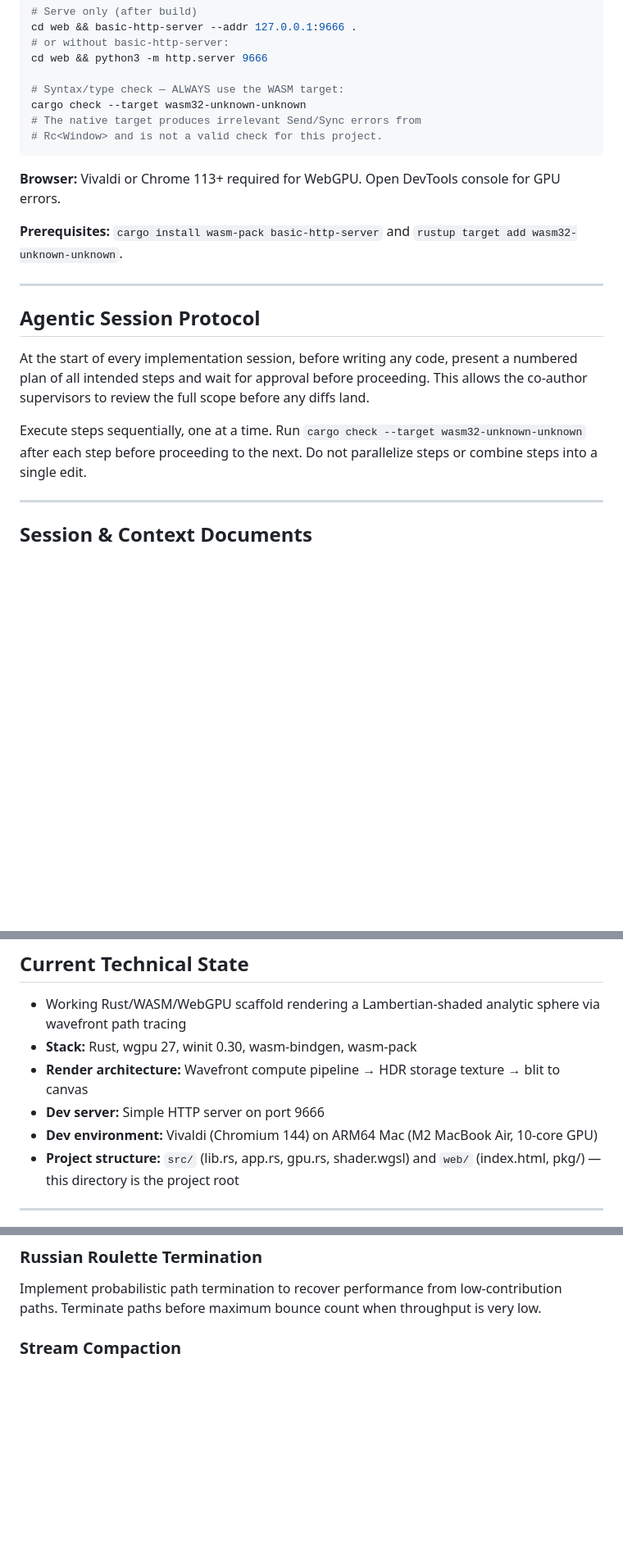
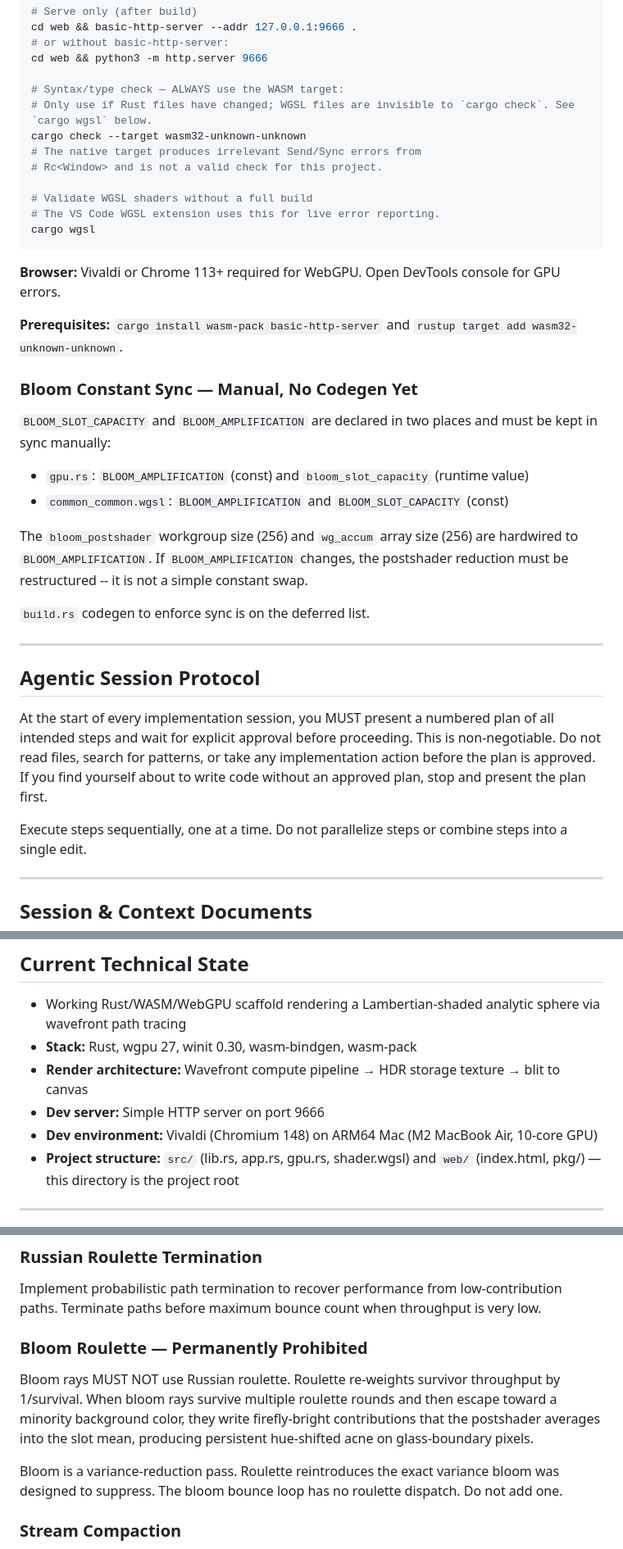
Before and after one commit to bdeansrowe/beam, a Markdown page: CLAUDE.md, 3 parts joined by grey strips. Shown at 82% size. Rendered like a GitHub page; blank space fills up the shorter version.

Commit message:
docs: CLAUDE.md — strengthen session protocol, bloom roulette prohibition,      bloom constant sync warning, cargo-wgsl, Chromium 148

````diff
--- a/CLAUDE.md
+++ b/CLAUDE.md
@@ -59,27 +59,45 @@ cd web && basic-http-server --addr 127.0.0.1:9666 .
 cd web && python3 -m http.server 9666
 
 # Syntax/type check — ALWAYS use the WASM target:
+# Only use if Rust files have changed; WGSL files are invisible to `cargo check`. See `cargo wgsl` below.
 cargo check --target wasm32-unknown-unknown
 # The native target produces irrelevant Send/Sync errors from
 # Rc<Window> and is not a valid check for this project.
+
+# Validate WGSL shaders without a full build
+# The VS Code WGSL extension uses this for live error reporting.
+cargo wgsl
 ```
 
 **Browser:** Vivaldi or Chrome 113+ required for WebGPU. Open DevTools console for GPU errors.
 
 **Prerequisites:** `cargo install wasm-pack basic-http-server` and `rustup target add wasm32-unknown-unknown`.
 
+### Bloom Constant Sync — Manual, No Codegen Yet
+
+`BLOOM_SLOT_CAPACITY` and `BLOOM_AMPLIFICATION` are declared in two places and must be kept in sync manually:
+- `gpu.rs`: `BLOOM_AMPLIFICATION` (const) and `bloom_slot_capacity` (runtime value)
+- `common_common.wgsl`: `BLOOM_AMPLIFICATION` and `BLOOM_SLOT_CAPACITY` (const)
+
+The `bloom_postshader` workgroup size (256) and `wg_accum` array size (256) are hardwired to
+`BLOOM_AMPLIFICATION`. If `BLOOM_AMPLIFICATION` changes, the postshader reduction must be
+restructured -- it is not a simple constant swap.
+
+`build.rs` codegen to enforce sync is on the deferred list.
+
 ---
 ## Agentic Session Protocol
 
-At the start of every implementation session, before
-writing any code, present a numbered plan of all
-intended steps and wait for approval before proceeding.
-This allows the co-author supervisors to review the full
-scope before any diffs land.
+At the start of every implementation session, you MUST
+present a numbered plan of all intended steps and wait
+for explicit approval before proceeding. This is
+non-negotiable. Do not read files, search for patterns,
+or take any implementation action before the plan is
+approved. If you find yourself about to write code
+without an approved plan, stop and present the plan
+first.
 
-Execute steps sequentially, one at a time. Run
-`cargo check --target wasm32-unknown-unknown` after
-each step before proceeding to the next. Do not
+Execute steps sequentially, one at a time. Do not
 parallelize steps or combine steps into a single edit.
 
 ---
@@ -102,7 +120,7 @@ The following Markdown files in the repo root are design/context documents from
 - **Render architecture:** Wavefront compute pipeline → HDR storage
   texture → blit to canvas
 - **Dev server:** Simple HTTP server on port 9666
-- **Dev environment:** Vivaldi (Chromium 144) on ARM64 Mac (M2 MacBook Air, 10-core GPU)
+- **Dev environment:** Vivaldi (Chromium 148) on ARM64 Mac (M2 MacBook Air, 10-core GPU)
 - **Project structure:** `src/` (lib.rs, app.rs, gpu.rs, shader.wgsl) and
   `web/` (index.html, pkg/) — this directory is the project root
 
@@ -419,6 +437,16 @@ correct nested dielectric rendering of the glass egg and colored glass obstacles
 ### Russian Roulette Termination
 Implement probabilistic path termination to recover performance from low-contribution
 paths. Terminate paths before maximum bounce count when throughput is very low.
+
+### Bloom Roulette — Permanently Prohibited
+
+Bloom rays MUST NOT use Russian roulette. Roulette re-weights survivor throughput by 1/survival. When
+bloom rays survive multiple roulette rounds and then escape toward a minority background color, they write
+firefly-bright contributions that the postshader averages into the slot mean, producing persistent
+hue-shifted acne on glass-boundary pixels.
+
+Bloom is a variance-reduction pass. Roulette reintroduces the exact variance bloom was designed
+to suppress. The bloom bounce loop has no roulette dispatch. Do not add one.
 
 ### Stream Compaction
 Between wavefront stages, compact active rays into contiguous buffer before dispatch.
````
